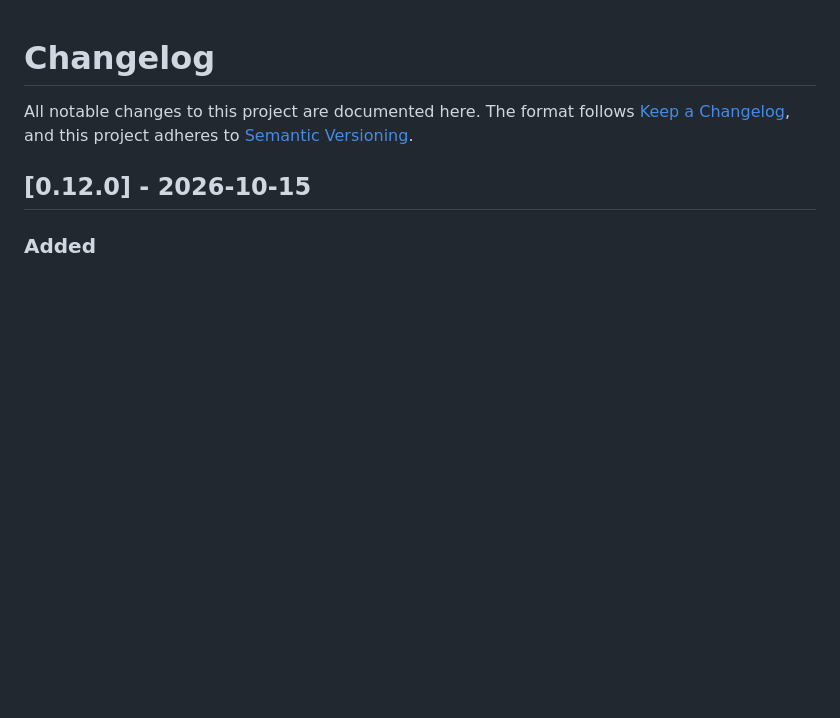
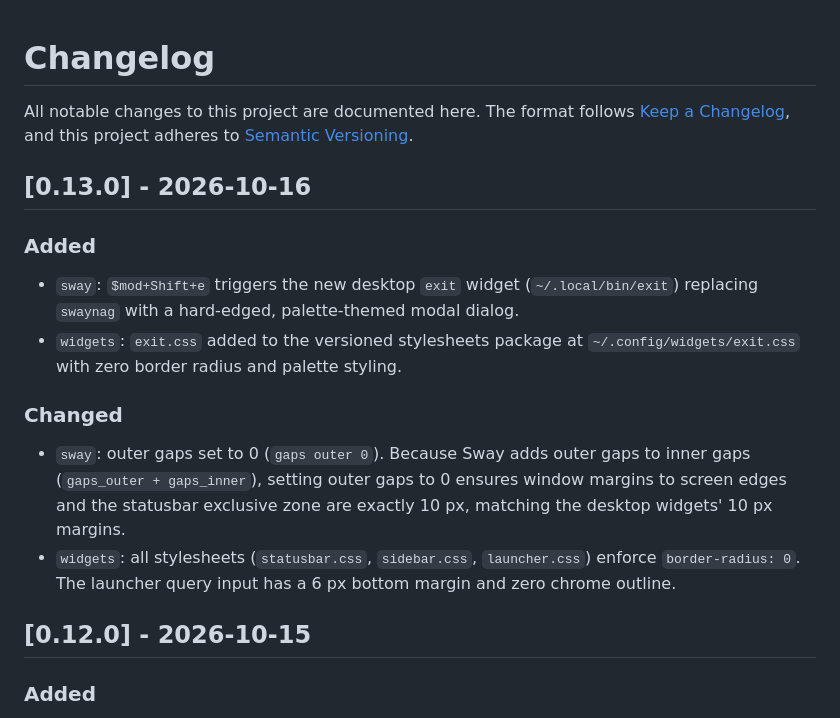
Before and after one commit to saravenpi/dotfiles, a Markdown page: CHANGELOG.md, the part around the change. Rendered like a GitHub page; blank space fills up the shorter version.

Commit message:
chore: release v0.13.0

```diff
--- a/CHANGELOG.md
+++ b/CHANGELOG.md
@@ -3,6 +3,25 @@
 All notable changes to this project are documented here. The format follows
 [Keep a Changelog](https://keepachangelog.com/en/1.1.0/), and this project
 adheres to [Semantic Versioning](https://semver.org/spec/v2.0.0.html).
+
+## [0.13.0] - 2026-10-16
+
+### Added
+
+- `sway`: `$mod+Shift+e` triggers the new desktop `exit` widget (`~/.local/bin/exit`)
+  replacing `swaynag` with a hard-edged, palette-themed modal dialog.
+- `widgets`: `exit.css` added to the versioned stylesheets package at
+  `~/.config/widgets/exit.css` with zero border radius and palette styling.
+
+### Changed
+
+- `sway`: outer gaps set to 0 (`gaps outer 0`). Because Sway adds outer gaps to
+  inner gaps (`gaps_outer + gaps_inner`), setting outer gaps to 0 ensures window
+  margins to screen edges and the statusbar exclusive zone are exactly 10 px,
+  matching the desktop widgets' 10 px margins.
+- `widgets`: all stylesheets (`statusbar.css`, `sidebar.css`, `launcher.css`)
+  enforce `border-radius: 0`. The launcher query input has a 6 px bottom margin
+  and zero chrome outline.
 
 ## [0.12.0] - 2026-10-15
 
```
